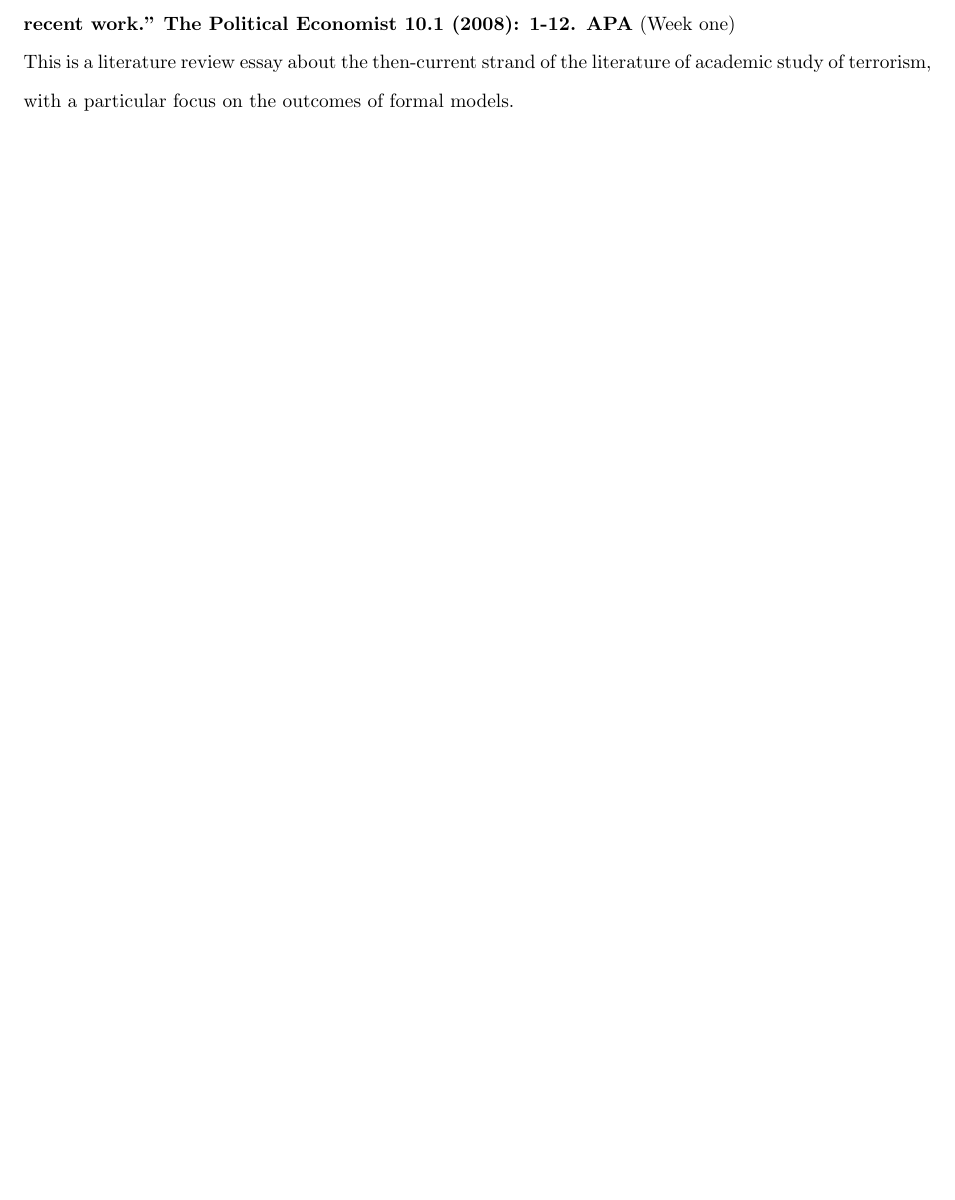
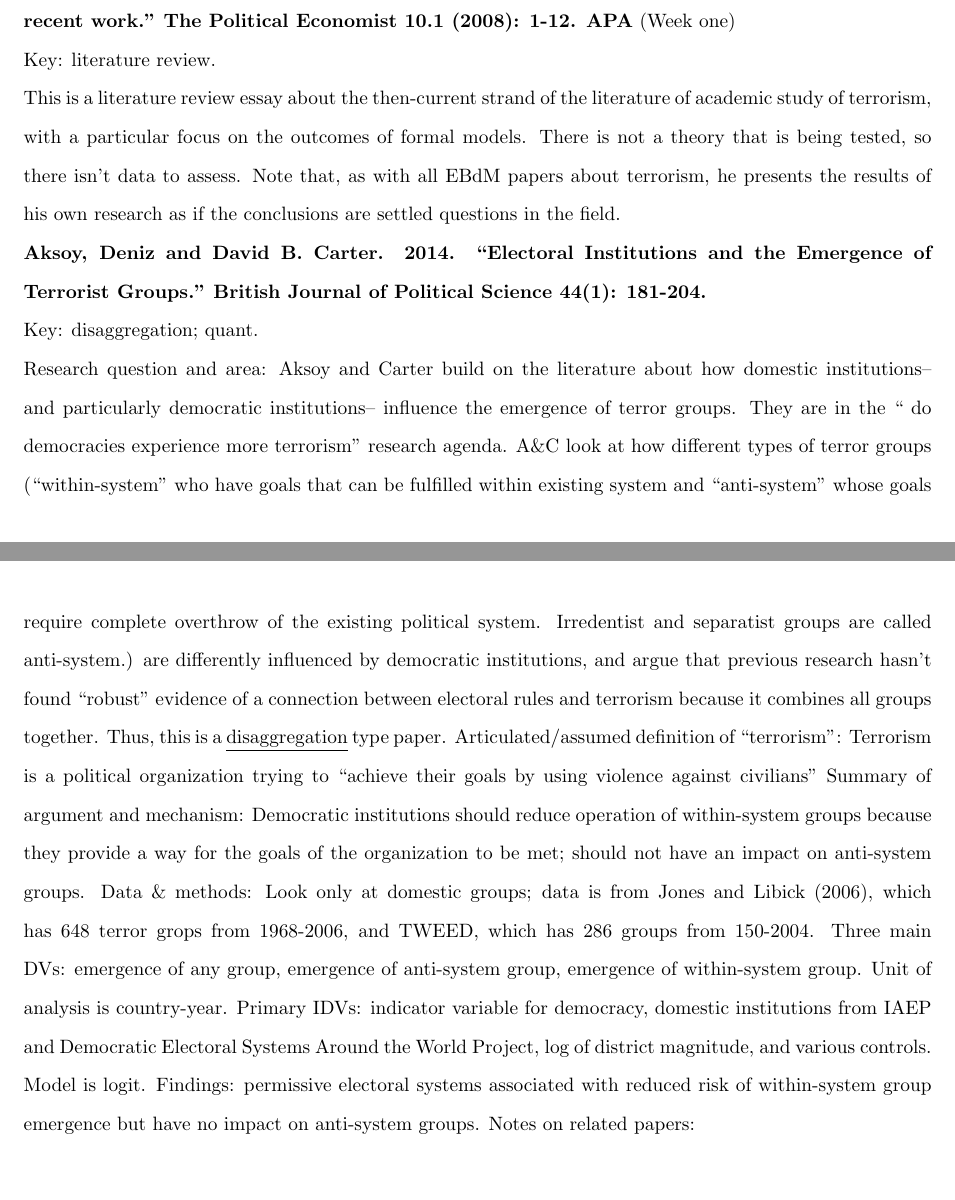
Before and after one commit to margaretfoster/PaperSummaries, a LaTeX document (AcademicPaperSummaries/PaperSummaries.tex): part of page 2 of 2 before the commit and two parts of pages 2 and 3 of 3 after it, the two joined at a grey line, cut so that both start at the same text, the shorter picture padded with empty space. Compiled offline with pdfLaTeX.

Commit message:
Aksoy and Carter from PE Terrorism Week Three

```diff
--- a/AcademicPaperSummaries/PaperSummaries.tex
+++ b/AcademicPaperSummaries/PaperSummaries.tex
@@ -54,7 +55,22 @@ The experiment is set up so that individuals decide on one of two computer-gener
 \textbf{de Mesquita, Ethan Bueno. "The political economy of terrorism: A selective overview of recent work." The Political Economist 10.1 (2008): 1-12.
 APA} (Week one)
 
-This is a literature review essay about the then-current strand of the literature of academic study of terrorism, with a particular focus on the outcomes of formal models.
+Key: literature review.
+
+This is a literature review essay about the then-current strand of the literature of academic study of terrorism, with a particular focus on the outcomes of formal models.  There is not a theory that is being tested, so there isn't data to assess. Note that, as with all EBdM papers about terrorism, he presents the results of his own research as if the conclusions are settled questions in the field.
+
+\textbf{Aksoy, Deniz and David B. Carter. 2014. “Electoral Institutions and the Emergence of Terrorist Groups.” British Journal of Political Science 44(1): 181-204.}
+
+Key: disaggregation; quant.
+
+Research question and area: Aksoy and Carter build on the literature about how domestic institutions-- and particularly democratic institutions-- influence the emergence of terror groups. They are in the `` do democracies experience more terrorism'' research agenda. A\&C look at how different types of terror groups (``within-system'' who have goals that can be fulfilled within existing system and ``anti-system'' whose goals require complete overthrow of the existing political system. Irredentist and separatist groups are called anti-system.) are differently influenced by democratic institutions, and argue that previous research hasn't found ``robust'' evidence of a connection between electoral rules and terrorism because it combines all groups together. Thus, this is a \underline{disaggregation} type paper.
+Articulated/assumed definition of ``terrorism'': Terrorism is a political organization trying to ``achieve their goals by using violence against civilians''
+Summary of argument and mechanism: Democratic institutions should reduce operation of within-system groups because they provide a way for the goals of the organization to be met; should not have an impact on anti-system groups.
+Data \& methods: Look only at domestic groups; data is from Jones and Libick (2006), which has 648 terror grops from 1968-2006, and TWEED, which has 286 groups from 150-2004. Three main DVs: emergence of any group, emergence of anti-system group, emergence of within-system group. Unit of analysis is country-year. Primary IDVs: indicator variable for democracy, domestic institutions from IAEP and Democratic Electoral Systems Around the World Project, log of district magnitude, and various controls. Model is logit.
+Findings: permissive electoral systems associated with reduced risk of within-system group emergence but have no impact on anti-system groups.
+Notes on related papers:
+
+
 
 
 \end{document}
```
Also changed, not shown: AcademicPaperSummaries/PaperSummaries.tex (1 more changed lines).
